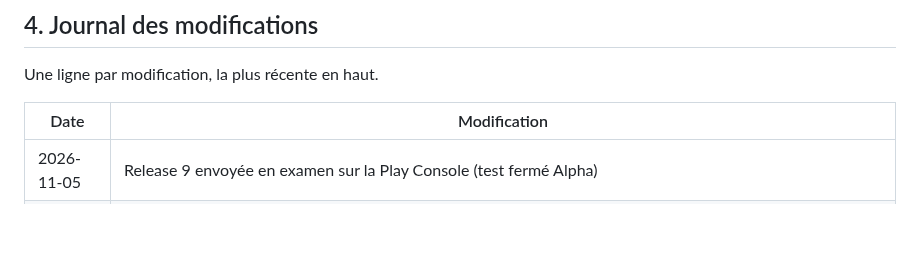
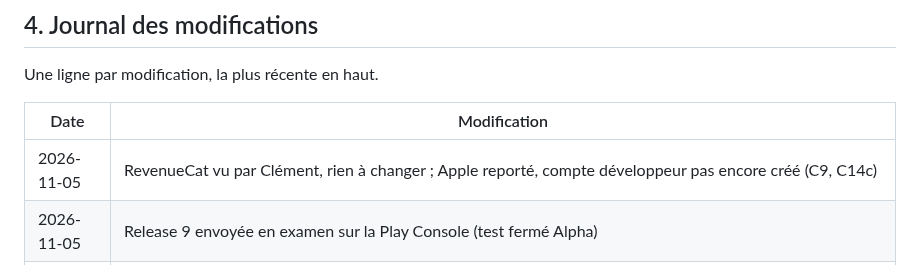
Before and after one commit to clementberthout-maker/olympiad, a Markdown page: SUIVI-PROJET.md, the part around one of its changes. Drawn GitHub-style; blank space fills up the shorter version.

Commit message:
Suivi : RevenueCat vu, Apple reporte
Co-Authored-By: Claude Opus 5.5 <noreply@anthropic.com>

```diff
--- a/SUIVI-PROJET.md
+++ b/SUIVI-PROJET.md
@@ -658,6 +658,7 @@ Une ligne par modification, la plus récente en haut.
 
 | Date | Modification |
 |------|--------------|
+| 2026-11-05 | RevenueCat vu par Clément, rien à changer ; Apple reporté, compte développeur pas encore créé (C9, C14c) |
 | 2026-11-05 | Release 9 envoyée en examen sur la Play Console (test fermé Alpha) |
 | 2026-11-05 | Tournoi démo corrigé dans Supabase (tableau final, noms d'équipes) ; 14 captures web FR/EN refaites en 1080 × 1920 |
 | 2026-11-05 | Fiche Play Console : dossier `store/fiche-play-console/`, logos regroupés, nouvelle bannière FR/EN ; captures du build 9 à récupérer via le rapport de pré-lancement |
```
Also changed, not shown: other parts of SUIVI-PROJET.md (+1 -1 lines).
